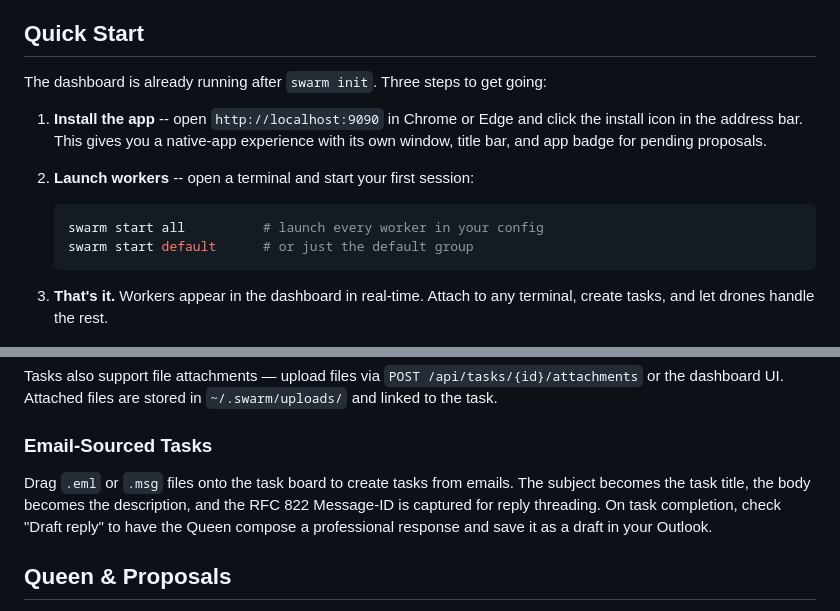
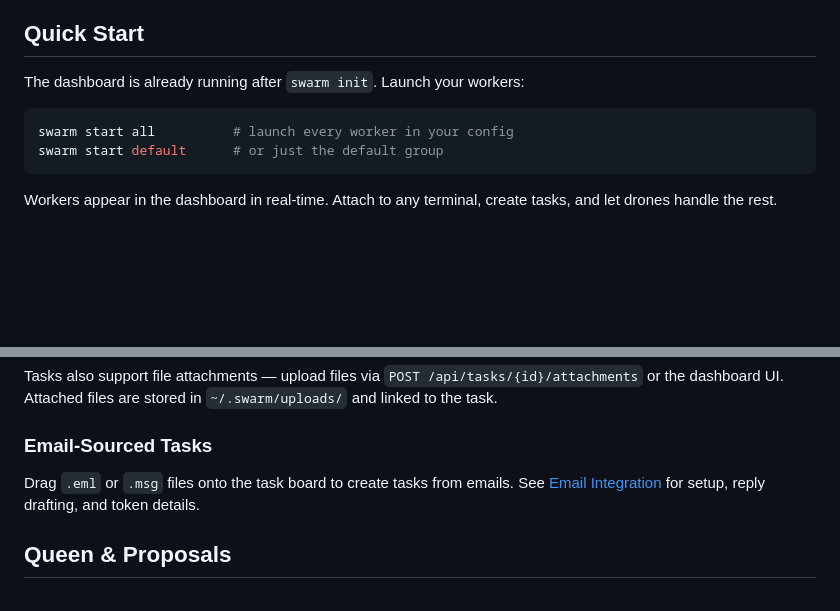
Before and after one commit to bschleifer/swarm, a Markdown page: README.md, 2 parts joined by grey strips. GitHub-like rendering; blank space fills up the shorter version.

Commit message:
docs(readme): remove redundant content from Quick Start and Task System
Trim Quick Start to just the launch command — init already starts the
service and the PWA section covers app installation separately. Replace
the Email-Sourced Tasks re-explanation with a cross-reference to the
Email Integration section.

Co-Authored-By: Claude <noreply@anthropic.com>

````diff
--- a/README.md
+++ b/README.md
@@ -77,17 +77,14 @@ If a config already exists, `swarm init` offers three choices: **keep** the curr
 
 ## Quick Start
 
-The dashboard is already running after `swarm init`. Three steps to get going:
+The dashboard is already running after `swarm init`. Launch your workers:
 
-1. **Install the app** -- open `http://localhost:9090` in Chrome or Edge and click the install icon in the address bar. This gives you a native-app experience with its own window, title bar, and app badge for pending proposals.
+```bash
+swarm start all          # launch every worker in your config
+swarm start default      # or just the default group
+```
 
-2. **Launch workers** -- open a terminal and start your first session:
-   ```bash
-   swarm start all          # launch every worker in your config
-   swarm start default      # or just the default group
-   ```
-
-3. **That's it.** Workers appear in the dashboard in real-time. Attach to any terminal, create tasks, and let drones handle the rest.
+Workers appear in the dashboard in real-time. Attach to any terminal, create tasks, and let drones handle the rest.
 
 ![Launch Brood — select workers and groups to launch](docs/screenshots/workers-launched.png)
 
@@ -165,7 +162,7 @@ Tasks also support file attachments — upload files via `POST /api/tasks/{id}/a
 
 ### Email-Sourced Tasks
 
-Drag `.eml` or `.msg` files onto the task board to create tasks from emails. The subject becomes the task title, the body becomes the description, and the RFC 822 Message-ID is captured for reply threading. On task completion, check "Draft reply" to have the Queen compose a professional response and save it as a draft in your Outlook.
+Drag `.eml` or `.msg` files onto the task board to create tasks from emails. See [Email Integration](#email-integration) for setup, reply drafting, and token details.
 
 ## Queen & Proposals
 
````
